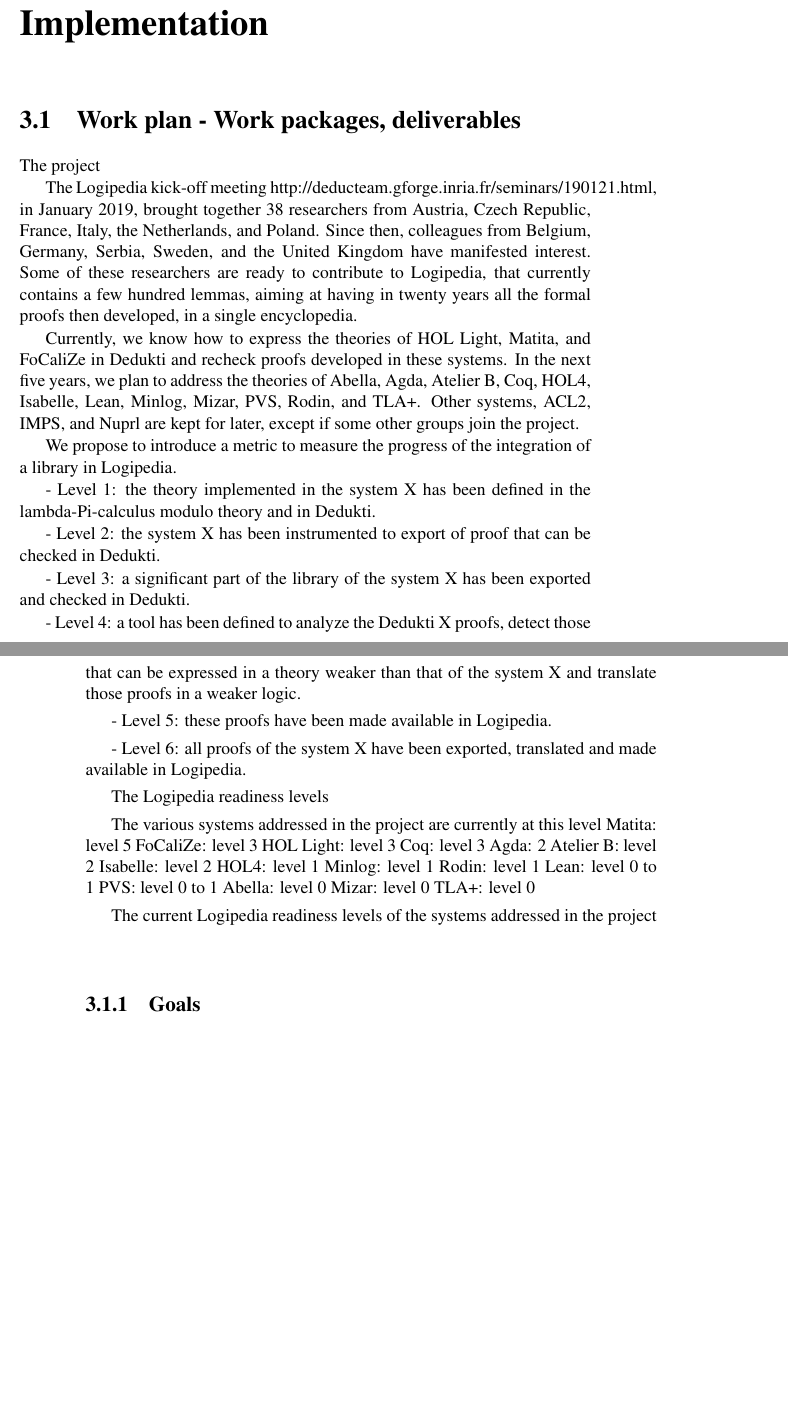
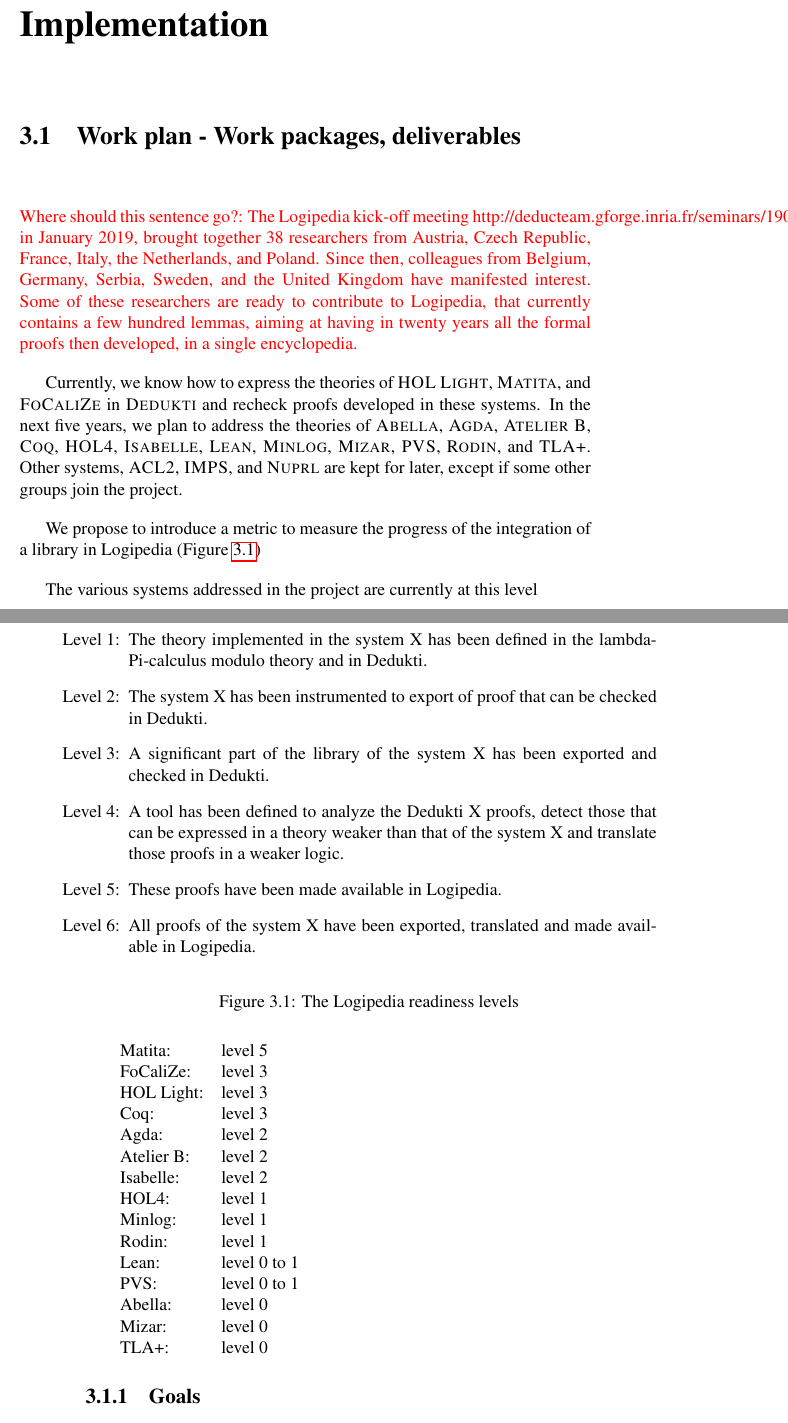
Before and after one commit to EUProofInfra/EUProofInfra, a LaTeX thesis (proposal/infraia/main.tex, which reads proposal/infraia/workplan.tex): two parts of pages 11 and 12 of 29, joined at a grey line, cut so that both start at the same text, the shorter picture padded with empty space. Compiled offline with pdfLaTeX.

Commit message:
minor changes

```diff
--- a/proposal/infraia/workplan.tex
+++ b/proposal/infraia/workplan.tex
@@ -1,6 +1,4 @@
-The project
-
-The Logipedia kick-off meeting
+{\color{red} Where should this sentence go?: The Logipedia kick-off meeting
 http://deducteam.gforge.inria.fr/seminars/190121.html, in January
 2019, brought together 38 researchers from Austria, Czech Republic,
 France, Italy, the Netherlands, and Poland. Since then, colleagues
@@ -8,57 +6,67 @@ from Belgium, Germany, Serbia, Sweden, and the United Kingdom have
 manifested interest. Some of these researchers are ready to contribute
 to Logipedia, that currently contains a few hundred lemmas, aiming at
 having in twenty years all the formal proofs then developed, in a
-single encyclopedia.
+single encyclopedia.}
 
-Currently, we know how to express the theories of HOL Light, Matita,
-and FoCaliZe in Dedukti and recheck proofs developed in these
-systems. In the next five years, we plan to address the theories of
-Abella, Agda, Atelier B, Coq, HOL4, Isabelle, Lean, Minlog,
-Mizar, PVS, Rodin, and TLA+. Other systems, ACL2, IMPS, and Nuprl are
-kept for later, except if some other groups join the project.
+Currently, we know how to express the theories of {\sc HOL Light},
+{\sc Matita}, and {\sc FoCaliZe} in {\sc Dedukti} and recheck proofs
+developed in these systems. In the next five years, we plan to address
+the theories of {\sc Abella}, {\sc Agda}, {\sc Atelier B}, {\sc Coq},
+{\sc HOL4}, {\sc Isabelle}, {\sc Lean}, {\sc Minlog}, {\sc Mizar},
+{\sc PVS}, {\sc Rodin}, and {\sc TLA+}. Other systems, {\sc ACL2},
+{\sc IMPS}, and {\sc Nuprl} are kept for later, except if some other
+groups join the project.
 
-
-We propose to introduce a metric to measure the progress of the
-integration of a library in Logipedia.
-
-
-- Level 1: the theory implemented in the system X has been defined in
+\begin{figure}
+\begin{itemize}
+\item[Level 1:]
+The theory implemented in the system X has been defined in
 the lambda-Pi-calculus modulo theory and in Dedukti.
 
-- Level 2: the system X has been instrumented to export of proof that
+\item[Level 2:]
+The system X has been instrumented to export of proof that
 can be checked in Dedukti.
 
-- Level 3: a significant part of the library of the system X has been exported and checked in Dedukti.
+\item[Level 3:]
+A significant part of the library of the system X has been exported and checked in Dedukti.
 
-- Level 4: a tool has been defined to analyze the Dedukti X proofs,
+\item[Level 4:]
+A tool has been defined to analyze the Dedukti X proofs,
 detect those that can be expressed in a theory weaker than that of the
 system X and translate those proofs in a weaker logic.
 
-- Level 5: these proofs have been made available in Logipedia.
+\item[Level 5:]
+These proofs have been made available in Logipedia.
 
-- Level 6: all proofs of the system X have been exported, translated
+\item[Level 6:]
+All proofs of the system X have been exported, translated
 and made available in Logipedia.
+\end{itemize}
+\caption{The Logipedia readiness levels \label{lrl}}
+\end{figure}
 
-The Logipedia readiness levels
+We propose to introduce a metric to measure the progress of the
+integration of a library in Logipedia (Figure \ref{lrl})
 
 The various systems addressed in the project are currently at this level
-Matita: level 5
-FoCaliZe: level 3
-HOL Light: level 3
-Coq: level 3
-Agda: 2
-Atelier B: level 2
-Isabelle: level 2
-HOL4: level 1
-Minlog: level 1
-Rodin: level 1
-Lean: level 0 to 1
-PVS: level 0 to 1
-Abella: level 0
-Mizar: level 0
-TLA+: level 0
 
-The current Logipedia readiness levels of the systems addressed in the project
+\begin{tabular}{ll}
+Matita:& level 5\\
+FoCaliZe:& level 3\\
+HOL Light:& level 3\\
+Coq:& level 3\\
+Agda:& level 2\\
+Atelier B:& level 2\\
+Isabelle:& level 2\\
+HOL4:& level 1\\
+Minlog:& level 1\\
+Rodin:& level 1\\
+Lean:& level 0 to 1\\
+PVS:& level 0 to 1\\
+Abella:& level 0\\
+Mizar:& level 0\\
+TLA+:& level 0
+\end{tabular}
 
 \subsection{Goals}
 
```
Also changed, not shown: proposal/infraia/workplan.tex (33 more changed lines).
